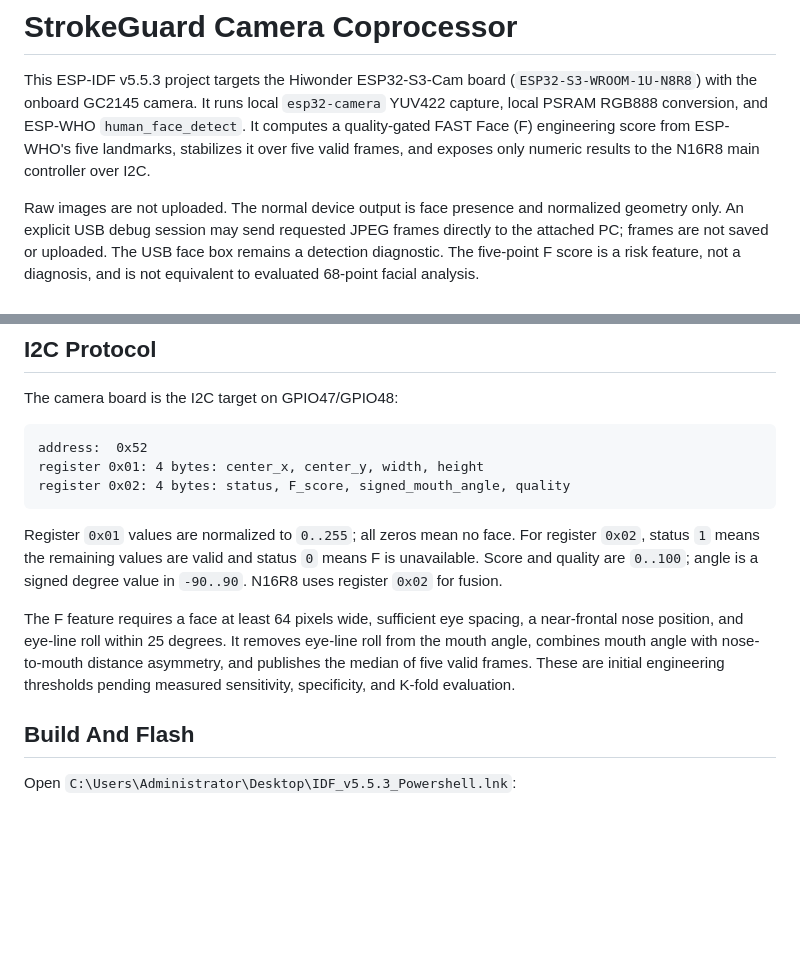
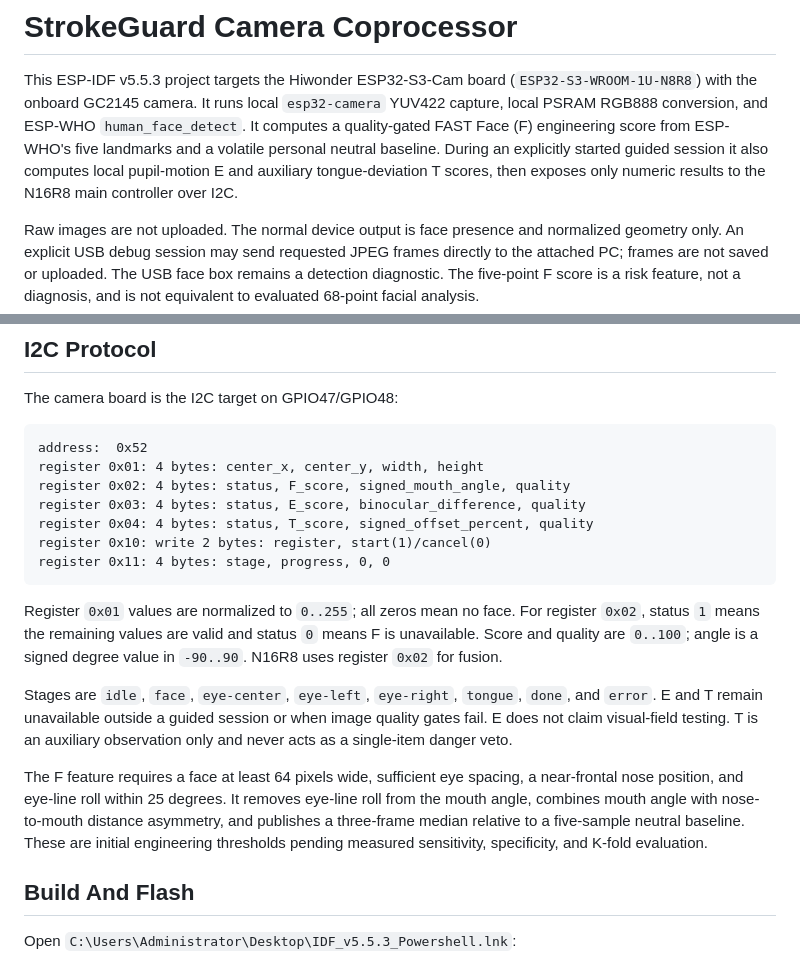
Before and after one commit to Lemeroy/iot_design, a Markdown page: firmware_camera/README.md, 2 parts joined by grey strips. Drawn GitHub-style; blank space fills up the shorter version.

Commit message:
docs(demo): document guided screening flow

````diff
--- a/firmware_camera/README.md
+++ b/firmware_camera/README.md
@@ -4,8 +4,10 @@ This ESP-IDF v5.5.3 project targets the Hiwonder ESP32-S3-Cam board
 (`ESP32-S3-WROOM-1U-N8R8`) with the onboard GC2145 camera. It runs local
 `esp32-camera` YUV422 capture, local PSRAM RGB888 conversion, and ESP-WHO
 `human_face_detect`. It computes a quality-gated FAST Face (F) engineering
-score from ESP-WHO's five landmarks, stabilizes it over five valid frames,
-and exposes only numeric results to the N16R8 main controller over I2C.
+score from ESP-WHO's five landmarks and a volatile personal neutral baseline.
+During an explicitly started guided session it also computes local pupil-motion
+E and auxiliary tongue-deviation T scores, then exposes only numeric results to
+the N16R8 main controller over I2C.
 
 Raw images are not uploaded. The normal device output is face presence and
 normalized geometry only. An explicit USB debug session may send requested
@@ -54,6 +56,10 @@ The camera board is the I2C target on GPIO47/GPIO48:
 address:  0x52
 register 0x01: 4 bytes: center_x, center_y, width, height
 register 0x02: 4 bytes: status, F_score, signed_mouth_angle, quality
+register 0x03: 4 bytes: status, E_score, binocular_difference, quality
+register 0x04: 4 bytes: status, T_score, signed_offset_percent, quality
+register 0x10: write 2 bytes: register, start(1)/cancel(0)
+register 0x11: 4 bytes: stage, progress, 0, 0
 ```
 
 Register `0x01` values are normalized to `0..255`; all zeros mean no face.
@@ -61,10 +67,16 @@ For register `0x02`, status `1` means the remaining values are valid and
 status `0` means F is unavailable. Score and quality are `0..100`; angle is a
 signed degree value in `-90..90`. N16R8 uses register `0x02` for fusion.
 
+Stages are `idle`, `face`, `eye-center`, `eye-left`, `eye-right`, `tongue`,
+`done`, and `error`. E and T remain unavailable outside a guided session or
+when image quality gates fail. E does not claim visual-field testing. T is an
+auxiliary observation only and never acts as a single-item danger veto.
+
 The F feature requires a face at least 64 pixels wide, sufficient eye spacing,
 a near-frontal nose position, and eye-line roll within 25 degrees. It removes
 eye-line roll from the mouth angle, combines mouth angle with nose-to-mouth
-distance asymmetry, and publishes the median of five valid frames. These are
+distance asymmetry, and publishes a three-frame median relative to a five-sample
+neutral baseline. These are
 initial engineering thresholds pending measured sensitivity, specificity,
 and K-fold evaluation.
 
````
Also changed, not shown: README.md (+9 -1 lines), docs/camera-nmo432-bringup.md (+13 -7 lines).
